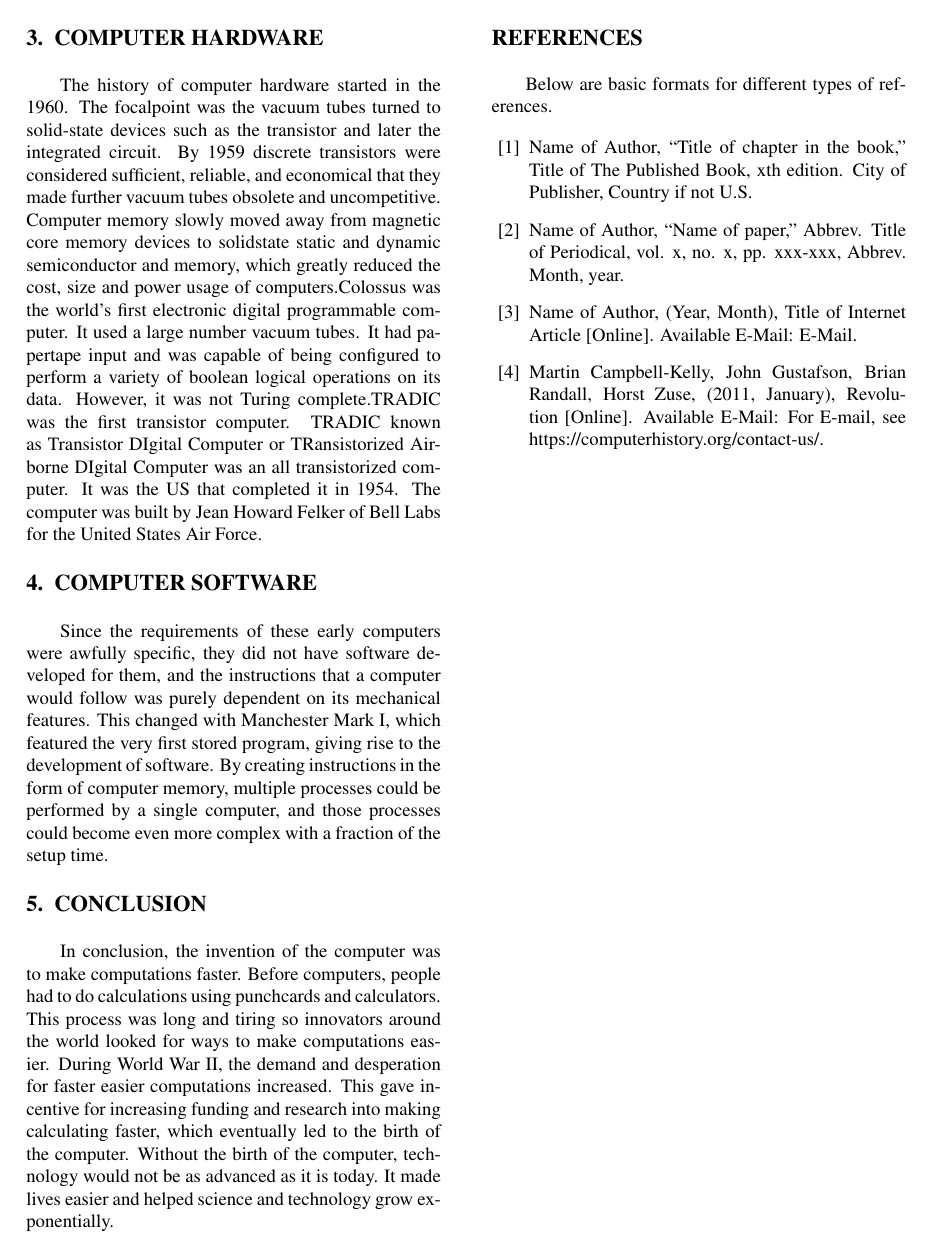
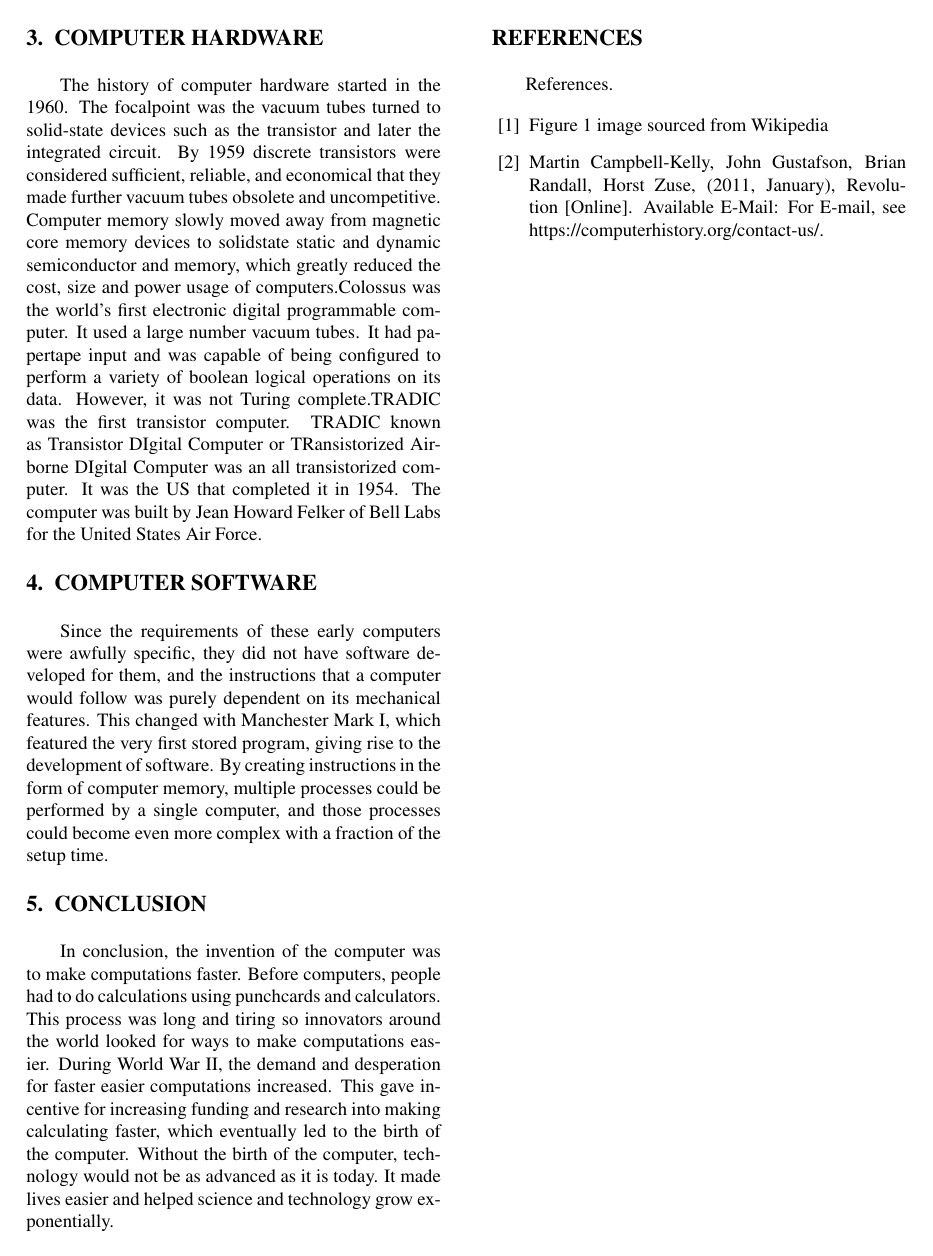
Before and after one commit to ecm54/cse101-computer-history, a LaTeX paper (main.tex): page 2 of 2. Compiled offline with pdfLaTeX.

Commit message:
Update main.tex

```diff
--- a/main.tex
+++ b/main.tex
@@ -114,19 +114,10 @@ with a fraction of the setup time.
 In conclusion, the invention of the computer was to make computations faster. Before computers, people had to do calculations using punchcards and calculators. This process was long and tiring so innovators around the world looked for ways to make computations easier. During World War II, the demand and desperation for faster easier computations increased. This gave incentive for increasing funding and research into making calculating faster, which eventually led to the birth of the computer. Without the birth of the computer, technology would not be as advanced as it is today. It made lives easier and helped science and technology grow exponentially.
 
 \section*{REFERENCES}
-
-Below are basic formats for different types of references.
+References.
 
 \begin{enumerate}[label={[\arabic*]}]
-\item Name of Author, ``Title of chapter in the book,''
-Title of The Published Book, xth edition. City of
-Publisher, Country if not U.S.
-\item Name of Author, “Name of paper,” Abbrev.
-Title of Periodical, vol. x, no. x, pp. xxx-xxx,
-Abbrev. Month, year.
-\item Name of Author, (Year, Month),
-Title of Internet Article [Online]. Available E-Mail:
-E-Mail.
+\item Figure 1 image sourced from Wikipedia
 \item Martin Campbell-Kelly, John Gustafson,
 Brian Randall, Horst Zuse, (2011, January),
 Revolution [Online]. Available E-Mail:
```
